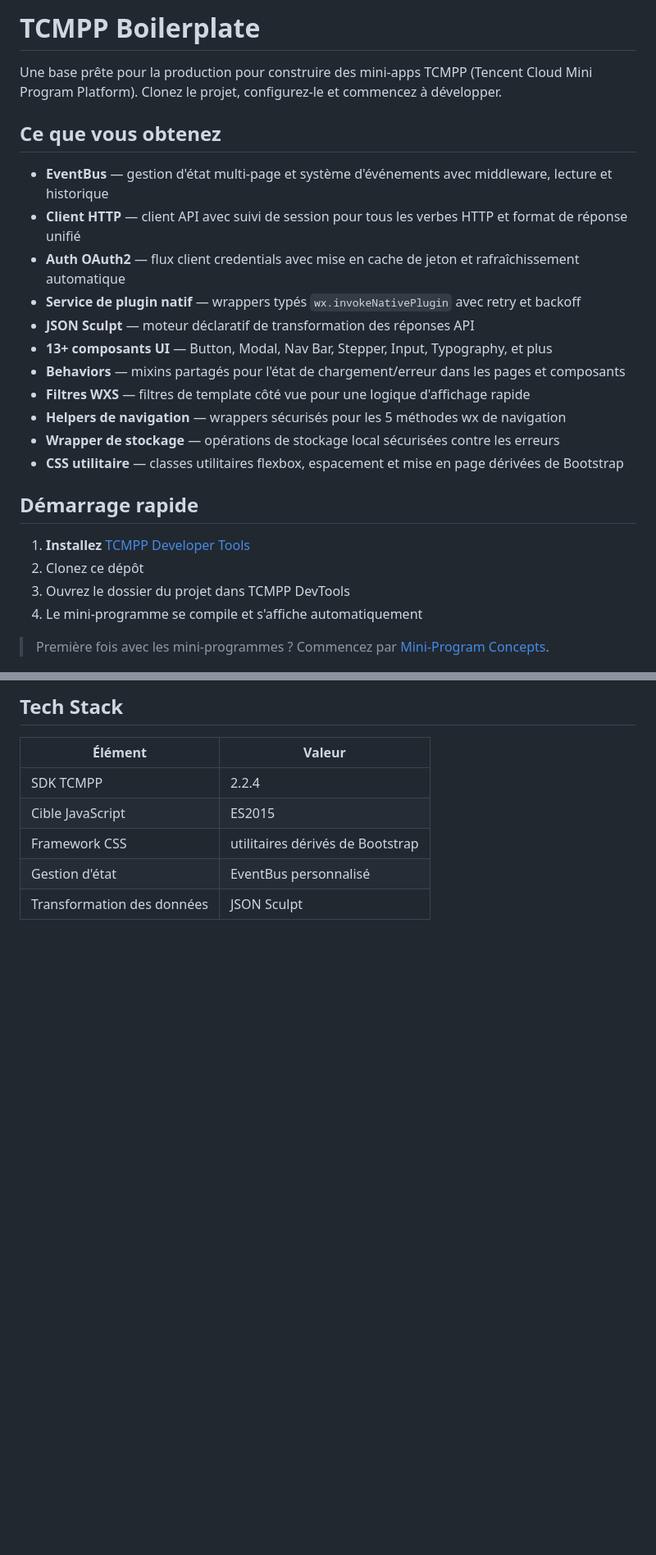
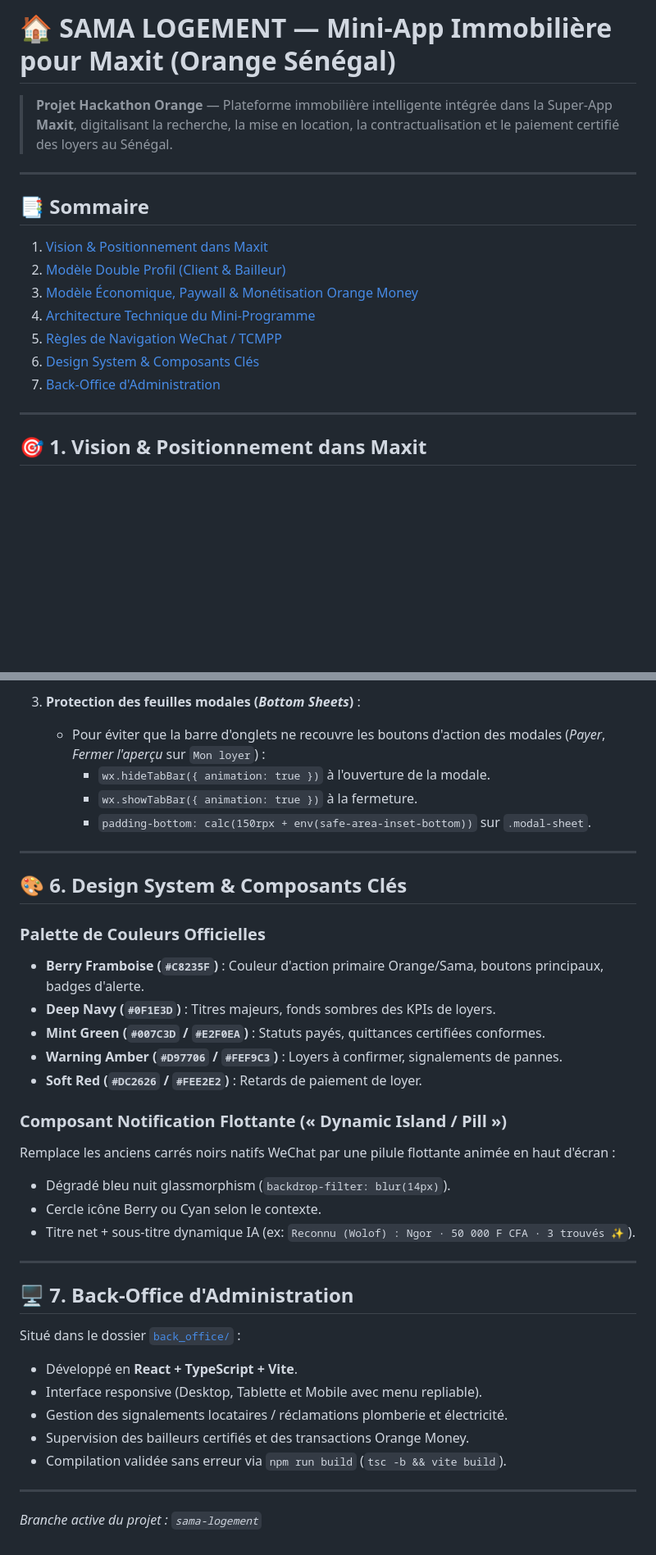
Before and after one commit to MalickDevWeb/sama_loyer, a Markdown page: README.fr.md, 2 parts joined by grey strips. Shown at 82% size. GitHub-like rendering; blank space fills up the shorter version.

Commit message:
docs(root): add comprehensive SAMA LOGEMENT hackathon README in French & English

```diff
--- a/README.fr.md
+++ b/README.fr.md
@@ -1,27 +1,20 @@
-# TCMPP Boilerplate
+# 🏠 SAMA LOGEMENT — Mini-App Immobilière pour Maxit (Orange Sénégal)
 
-Une base prête pour la production pour construire des mini-apps TCMPP (Tencent Cloud Mini Program Platform). Clonez le projet, configurez-le et commencez à développer.
+> **Projet Hackathon Orange** — Plateforme immobilière intelligente intégrée dans la Super-App **Maxit**, digitalisant la recherche, la mise en location, la contractualisation et le paiement certifié des loyers au Sénégal.
 
-## Ce que vous obtenez
+---
 
-- **EventBus** — gestion d'état multi-page et système d'événements avec middleware, lecture et historique
-- **Client HTTP** — client API avec suivi de session pour tous les verbes HTTP et format de réponse unifié
-- **Auth OAuth2** — flux client credentials avec mise en cache de jeton et rafraîchissement automatique
-- **Service de plugin natif** — wrappers typés `wx.invokeNativePlugin` avec retry et backoff
-- **JSON Sculpt** — moteur déclaratif de transformation des réponses API
-- **13+ composants UI** — Button, Modal, Nav Bar, Stepper, Input, Typography, et plus
-- **Behaviors** — mixins partagés pour l'état de chargement/erreur dans les pages et composants
-- **Filtres WXS** — filtres de template côté vue pour une logique d'affichage rapide
-- **Helpers de navigation** — wrappers sécurisés pour les 5 méthodes wx de navigation
-- **Wrapper de stockage** — opérations de stockage local sécurisées contre les erreurs
-- **CSS utilitaire** — classes utilitaires flexbox, espacement et mise en page dérivées de Bootstrap
+## 📑 Sommaire
 
-## Démarrage rapide
+1. [Vision & Positionnement dans Maxit](#-1-vision--positionnement-dans-maxit)
+2. [Modèle Double Profil (Client & Bailleur)](#-2-modèle-double-profil-client--bailleur)
+3. [Modèle Économique, Paywall & Monétisation Orange Money](#-3-modèle-économique-paywall--monétisation-orange-money)
+4. [Architecture Technique du Mini-Programme](#-4-architecture-technique-du-mini-programme)
+5. [Règles de Navigation WeChat / TCMPP](#-5-règles-de-navigation-wechat--tcmpp)
+6. [Design System & Composants Clés](#-6-design-system--composants-clés)
+7. [Back-Office d'Administration](#-7-back-office-dadministration)
 
-1. **Installez** [TCMPP Developer Tools](https://cloud.tencent.com/product/tcmpp)
-2. Clonez ce dépôt
-3. Ouvrez le dossier du projet dans TCMPP DevTools
-4. Le mini-programme se compile et s'affiche automatiquement
+---
 
-> Première fois avec les mini-programmes ? Commencez par [Mini-Program Concepts](docs/01-mini-program-concepts.md).
+## 🎯 1. Vision & Positionnement dans Maxit
 
@@ -104,10 +130,39 @@ tcmpp-boilerplate/
 
-## Tech Stack
+3. **Protection des feuilles modales (*Bottom Sheets*)** :
+   * Pour éviter que la barre d'onglets ne recouvre les boutons d'action des modales (*Payer*, *Fermer l'aperçu* sur `Mon loyer`) :
+     * `wx.hideTabBar({ animation: true })` à l'ouverture de la modale.
+     * `wx.showTabBar({ animation: true })` à la fermeture.
+     * `padding-bottom: calc(150rpx + env(safe-area-inset-bottom))` sur `.modal-sheet`.
 
-| Élément | Valeur |
-|------|-------|
-| SDK TCMPP | 2.2.4 |
-| Cible JavaScript | ES2015 |
-| Framework CSS | utilitaires dérivés de Bootstrap |
-| Gestion d'état | EventBus personnalisé |
-| Transformation des données | JSON Sculpt |
+---
+
+## 🎨 6. Design System & Composants Clés
+
+### Palette de Couleurs Officielles
+
+* **Berry Framboise (`#C8235F`)** : Couleur d'action primaire Orange/Sama, boutons principaux, badges d'alerte.
+* **Deep Navy (`#0F1E3D`)** : Titres majeurs, fonds sombres des KPIs de loyers.
+* **Mint Green (`#007C3D` / `#E2F0EA`)** : Statuts payés, quittances certifiées conformes.
+* **Warning Amber (`#D97706` / `#FEF9C3`)** : Loyers à confirmer, signalements de pannes.
+* **Soft Red (`#DC2626` / `#FEE2E2`)** : Retards de paiement de loyer.
+
+### Composant Notification Flottante (« Dynamic Island / Pill »)
+Remplace les anciens carrés noirs natifs WeChat par une pilule flottante animée en haut d'écran :
+* Dégradé bleu nuit glassmorphism (`backdrop-filter: blur(14px)`).
+* Cercle icône Berry ou Cyan selon le contexte.
+* Titre net + sous-titre dynamique IA (ex: `Reconnu (Wolof) : Ngor · 50 000 F CFA · 3 trouvés ✨`).
+
+---
+
+## 🖥️ 7. Back-Office d'Administration
+
+Situé dans le dossier [`back_office/`](back_office/) :
+* Développé en **React + TypeScript + Vite**.
+* Interface responsive (Desktop, Tablette et Mobile avec menu repliable).
+* Gestion des signalements locataires / réclamations plomberie et électricité.
+* Supervision des bailleurs certifiés et des transactions Orange Money.
+* Compilation validée sans erreur via `npm run build` (`tsc -b && vite build`).
+
+---
+
+*Branche active du projet : `sama-logement`*
```
Also changed, not shown: other parts of README.fr.md (+100 -67 lines), README.md (+93 -95 lines).
